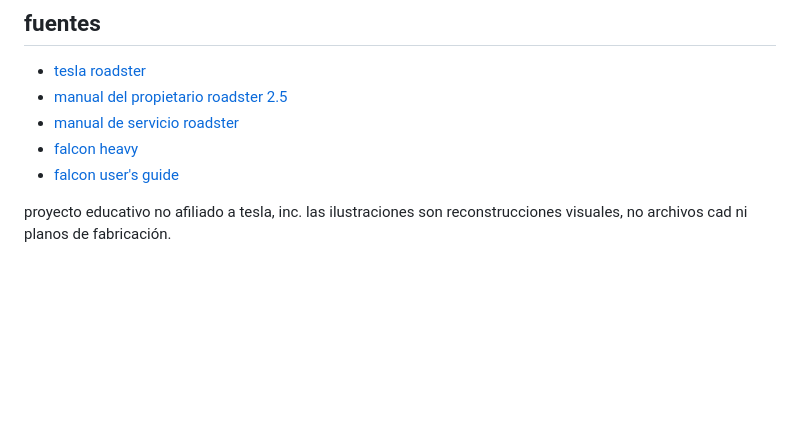
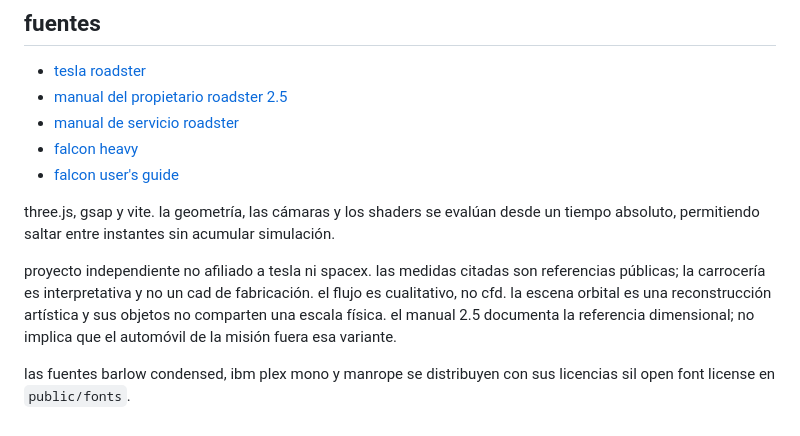
Before and after one commit to kisnner26/roadster-aero-lab, a Markdown page: README.md, the part around the change printed below. Drawn GitHub-style; blank space fills up the shorter version.

```diff
--- a/README.md
+++ b/README.md
@@ -36,4 +45,8 @@ npm run build
 - [falcon heavy](https://www.spacex.com/vehicles/falcon-heavy/)
 - [falcon user's guide](https://www.spacex.com/assets/media/falcon-users-guide-2025-05-09.pdf)
 
-proyecto educativo no afiliado a tesla, inc. las ilustraciones son reconstrucciones visuales, no archivos cad ni planos de fabricación.
+three.js, gsap y vite. la geometría, las cámaras y los shaders se evalúan desde un tiempo absoluto, permitiendo saltar entre instantes sin acumular simulación.
+
+proyecto independiente no afiliado a tesla ni spacex. las medidas citadas son referencias públicas; la carrocería es interpretativa y no un cad de fabricación. el flujo es cualitativo, no cfd. la escena orbital es una reconstrucción artística y sus objetos no comparten una escala física. el manual 2.5 documenta la referencia dimensional; no implica que el automóvil de la misión fuera esa variante.
+
+las fuentes barlow condensed, ibm plex mono y manrope se distribuyen con sus licencias sil open font license en `public/fonts`.
```
Also changed, not shown: other parts of README.md (+16 -7 lines), public/assets/roadster-flight.jpg (added), public/assets/roadster-flow.jpg (added), public/assets/roadster-structure.jpg (added), public/assets/roadster-studio.jpg (added).
